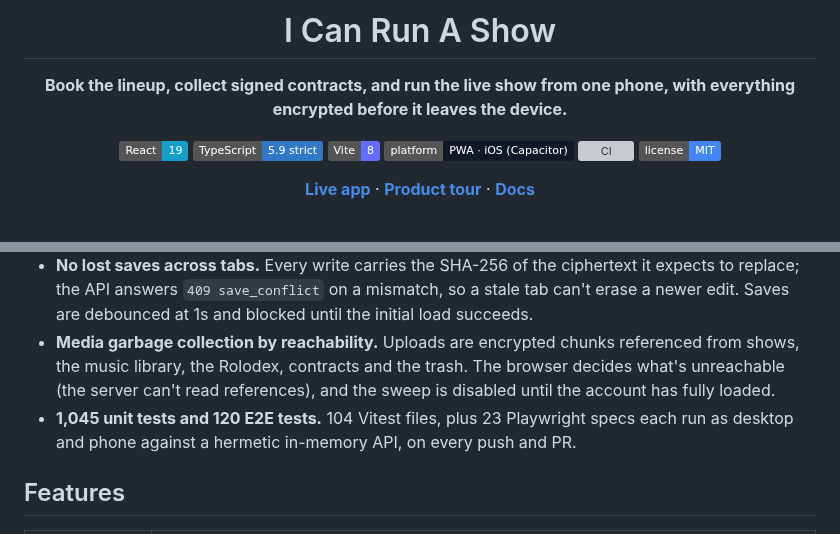
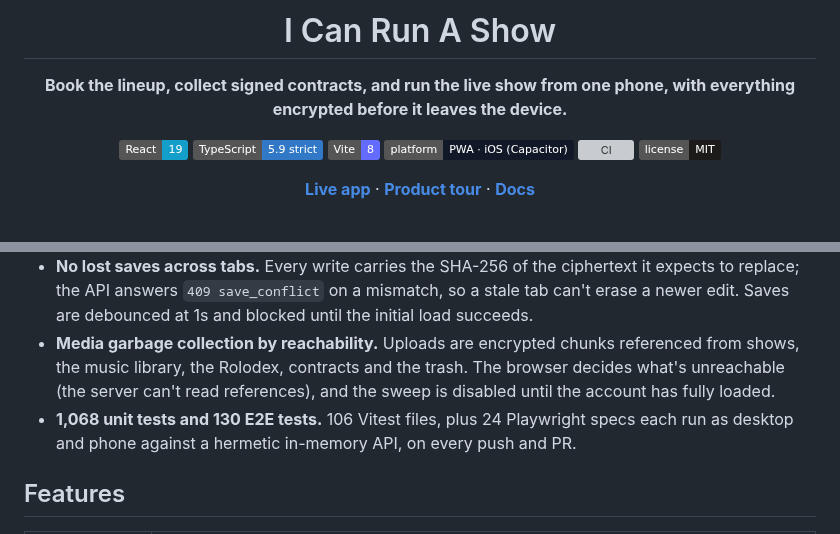
Before and after one commit to taylordrew4u2/Showrunner-ICanRunAShow, a Markdown page: README.md, 2 parts joined by grey strips. Drawn GitHub-style; badges without logos; grey boxes are pictures that could not be loaded.

```diff
--- a/README.md
+++ b/README.md
@@ -11,7 +11,7 @@
 ![Vite](https://img.shields.io/badge/Vite-8-646CFF?logo=vite&logoColor=white)
 ![Platform](https://img.shields.io/badge/platform-PWA_%C2%B7_iOS_(Capacitor)-111827)
 [![CI](https://github.com/taylordrew4u2/Showrunner-ICanRunAShow/actions/workflows/ci.yml/badge.svg)](https://github.com/taylordrew4u2/Showrunner-ICanRunAShow/actions/workflows/ci.yml)
-[![License: MIT](https://img.shields.io/badge/license-MIT-4285f4)](LICENSE)
+[![License: MIT](https://img.shields.io/badge/license-MIT-1c1b19)](LICENSE)
 
 [**Live app**](https://icanrunashow.com) · [**Product tour**](https://icanrunashow.com/tour/) · [**Docs**](docs/ARCHITECTURE.md)
 
@@ -34,7 +34,7 @@ Producers of recurring comedy, drag and variety nights tend to run them from a s
 - **Exactly-once signatures, enforced in SQL.** `UPDATE … WHERE token = ? AND signed_at IS NULL` makes a replayed or racing submit harmless, and each signature records a SHA-256 of the exact document shown.
 - **No lost saves across tabs.** Every write carries the SHA-256 of the ciphertext it expects to replace; the API answers `409 save_conflict` on a mismatch, so a stale tab can't erase a newer edit. Saves are debounced at 1s and blocked until the initial load succeeds.
 - **Media garbage collection by reachability.** Uploads are encrypted chunks referenced from shows, the music library, the Rolodex, contracts and the trash. The browser decides what's unreachable (the server can't read references), and the sweep is disabled until the account has fully loaded.
-- **1,045 unit tests and 120 E2E tests.** 104 Vitest files, plus 23 Playwright specs each run as desktop and phone against a hermetic in-memory API, on every push and PR.
+- **1,068 unit tests and 130 E2E tests.** 106 Vitest files, plus 24 Playwright specs each run as desktop and phone against a hermetic in-memory API, on every push and PR.
 
 ## Features
 
```
Also changed, not shown: other parts of README.md (+2 -2 lines), docs/screenshots/CAPTURE.md (+2 -1 lines), docs/screenshots/run-show.gif, docs/screenshots/run-show.png, docs/screenshots/signing-receipt.png, 4 other files.
